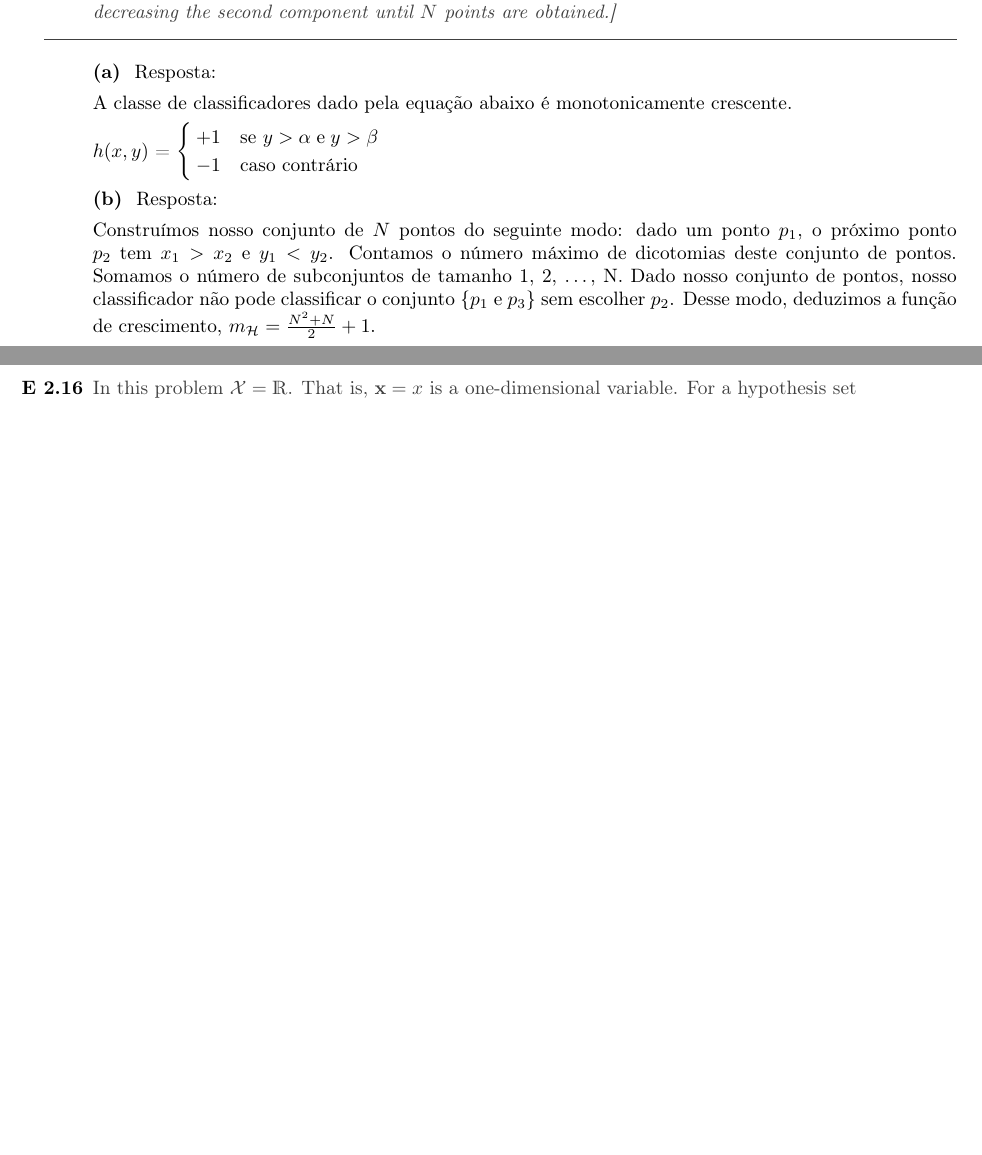
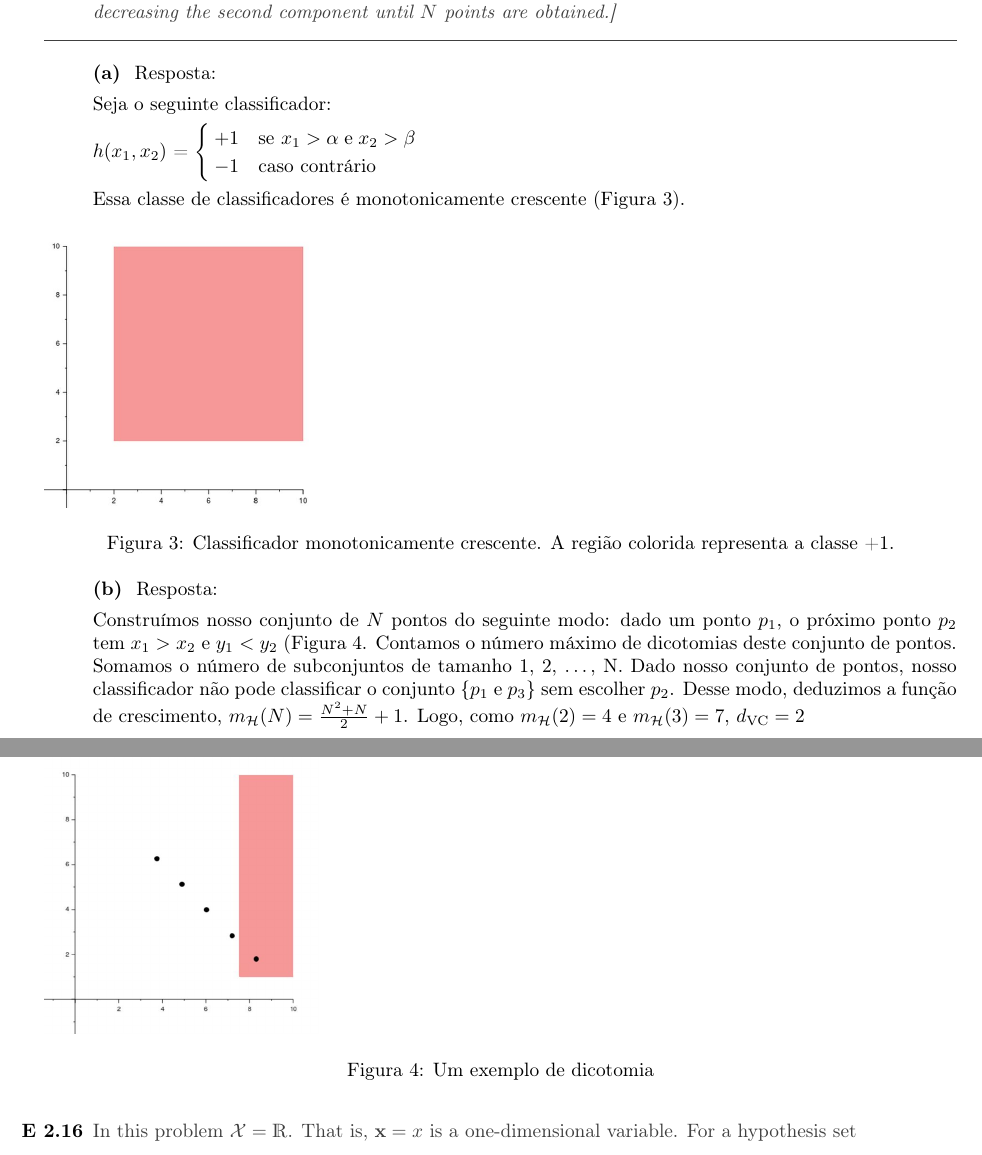
Before and after one commit to rodrigoadfaria/learn-from-data-exercises, a LaTeX document (chapter-2/main.tex, which reads chapter-2/ex15.tex): two parts of pages 18 and 19 of 28, joined at a grey line, cut so that both start at the same text, the shorter picture padded with empty space. Compiled offline with pdfLaTeX.

Commit message:
Fix previous solution to ex15

```diff
--- a/chapter-2/ex15.tex
+++ b/chapter-2/ex15.tex
@@ -8,9 +8,6 @@
     \letra{a} Give an example of a monotonic classifier in two dimensions, clearly showing the $+1$ and $-1$ regions.
 
 
-    \begin{figure}[h]
-	    \includegraphics[width=0.3\textwidth]{ex15}
-    \end{figure}
 
 
     \letra{b} Compute $m_{\hipotset}(N)$ and hence the VC dimension. \textit{[Hint: Consider a set of $N$ points generated by first choosing one point, and then generating the next point by increasing the first component and decreasing the second component until $N$ points are obtained.]}
@@ -18,16 +15,29 @@
 \end{enunciado}
     \letra{a} Resposta:
 
-    A classe de classificadores dado pela equação abaixo é monotonicamente crescente.
+    Seja o seguinte classificador:
 
-   $h(x, y)$ =
+   $h(x_1, x_2)$ =
     $
     \begin{cases}
-	    +1 &\mbox{se } y > \alpha \; \text{e} \; y > \beta  \\
+	    +1 &\mbox{se } x_1 > \alpha \; \text{e} \; x_2 > \beta  \\
 	    -1 &\mbox{caso contrário }
     \end{cases}
     $
 
+    Essa classe de classificadores é monotonicamente crescente (Figura~\ref{fig:ex15a}).
+
+    \begin{figure}[h]
+	    \includegraphics[width=0.3\textwidth]{ex15a}
+	    \caption{Classificador monotonicamente crescente. A região colorida representa a classe +1.}
+	    \label{fig:ex15a}
+    \end{figure}
+
     \letra{b} Resposta:
 
-    Construímos nosso conjunto de $N$ pontos do seguinte modo: dado um ponto $p_1$, o próximo ponto $p_2$ tem $x_1 > x_2$ e $y_1 < y_2$. Contamos o número máximo de dicotomias deste conjunto de pontos. Somamos o número de subconjuntos de tamanho 1, 2, \ldots, N. Dado nosso conjunto de pontos, nosso classificador não pode classificar o conjunto \{$p_1$ e $p_3$\} sem escolher $p_2$. Desse modo, deduzimos a função de crescimento, $m_{\mathcal{H}} = \frac{N^2+N}{2}+1$.
+    Construímos nosso conjunto de $N$ pontos do seguinte modo: dado um ponto $p_1$, o próximo ponto $p_2$ tem $x_1 > x_2$ e $y_1 < y_2$ (Figura~\ref{fig:ex15b}. Contamos o número máximo de dicotomias deste conjunto de pontos. Somamos o número de subconjuntos de tamanho 1, 2, \ldots, N. Dado nosso conjunto de pontos, nosso classificador não pode classificar o conjunto \{$p_1$ e $p_3$\} sem escolher $p_2$. Desse modo, deduzimos a função de crescimento, $m_{\mathcal{H}}(N) = \frac{N^2+N}{2}+1$. Logo, como $m_{\mathcal{H}}(2)=4$ e $m_{\mathcal{H}}(3)=7$, $\dvc=2$
+    \begin{figure}[h]
+	    \includegraphics[width=0.3\textwidth]{ex15b}
+	    \caption{Um exemplo de dicotomia}
+	    \label{fig:ex15b}
+    \end{figure}
```
Also changed, not shown: chapter-2/ex15b.jpg.
